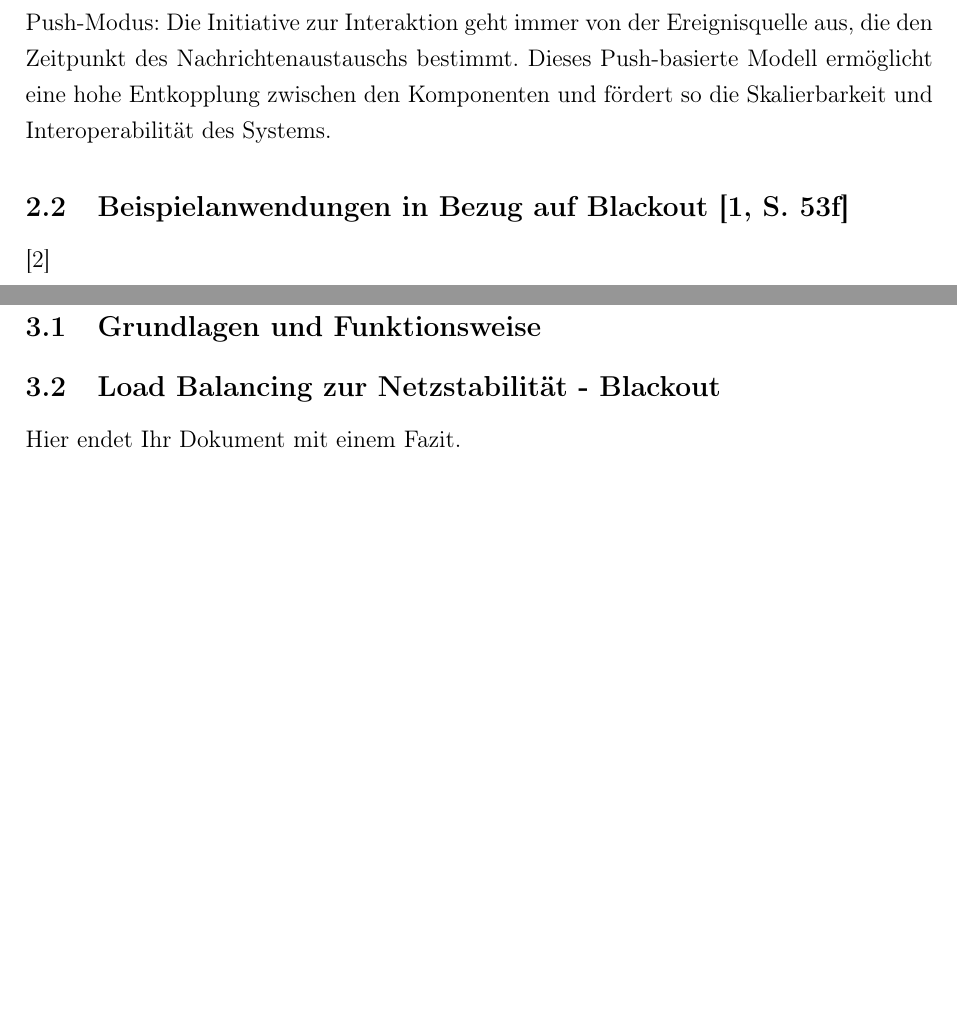
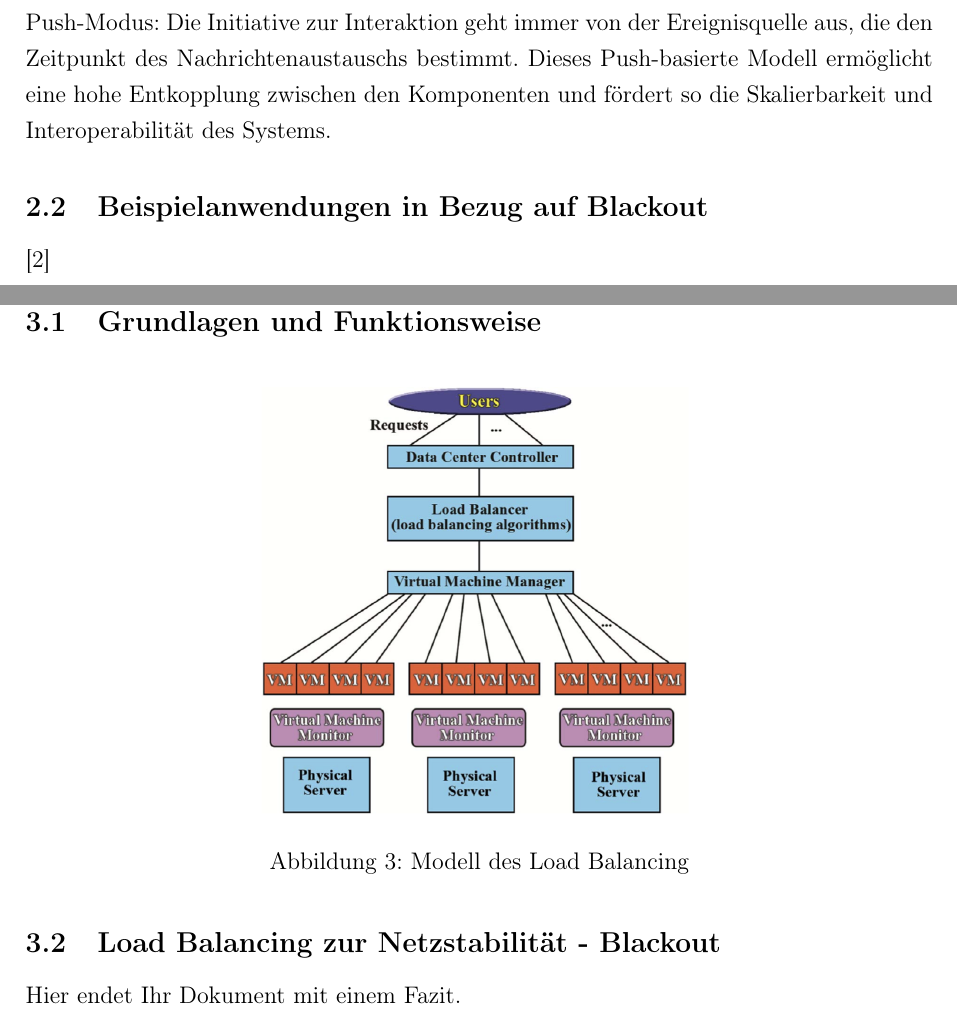
Before and after one commit to langnerdavid/Verteile_Systeme, a LaTeX document (main.tex): two parts of pages 6 and 7 of 9, joined at a grey line, cut so that both start at the same text, the shorter picture padded with empty space. Compiled offline with pdfLaTeX.

Commit message:
Added Load Balancing Pic - text is following

```diff
--- a/main.tex
+++ b/main.tex
@@ -87,11 +87,19 @@ Abbildung \ref{fig:PubSub} veranschaulicht das Modell.
     \label{fig:PubSub}
 \end{figure}
 Push-Modus: Die Initiative zur Interaktion geht immer von der Ereignisquelle aus, die den Zeitpunkt des Nachrichtenaustauschs bestimmt. Dieses Push-basierte Modell ermöglicht eine hohe Entkopplung zwischen den Komponenten und fördert so die Skalierbarkeit und Interoperabilität des Systems.
-\subsection{Beispielanwendungen in Bezug auf Blackout \cite[S. 53f]{Bruns2010}}
+\subsection{Beispielanwendungen in Bezug auf Blackout}
  \cite{example2023}
 
 \section{Load Balancing}
 \subsection{Grundlagen und Funktionsweise}
+
+\begin{figure}[h]
+    \centering
+    \includegraphics[width=0.5\textwidth]{images/Load_Balancing.png}
+    \caption{Modell des Load Balancing}
+    \label{fig:LoadBalancing}
+\end{figure}
+
 \subsection{Load Balancing zur Netzstabilität - Blackout}
 Hier endet Ihr Dokument mit einem Fazit.
 
```
Also changed, not shown: images/Load_Balancing.png (added).
